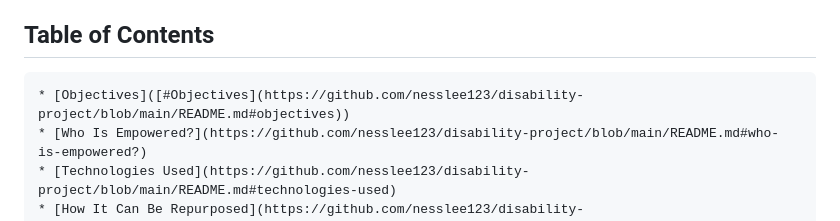
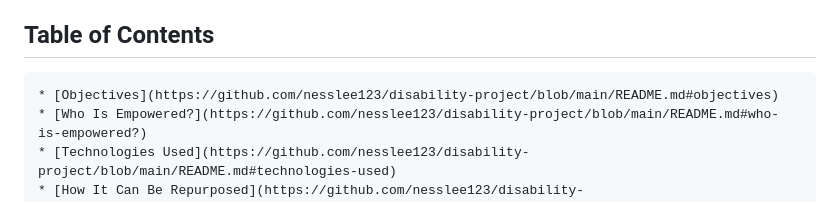
Before and after one commit to nesslee123/disability-project, a Markdown page: README.md, the part around the change. GitHub-like rendering.

```diff
--- a/README.md
+++ b/README.md
@@ -3,7 +3,7 @@
 > Our platform focuses on sharing the experiences of students with mobile disabilities and their feelings toward accessibility on UCLA's campus. We provide a space where students with mobile impairments feel comfortable sharing their experiences with accessibility throughout campus.
 
 ## Table of Contents
-    * [Objectives]([#Objectives](https://github.com/nesslee123/disability-project/blob/main/README.md#objectives))
+    * [Objectives](https://github.com/nesslee123/disability-project/blob/main/README.md#objectives)
     * [Who Is Empowered?](https://github.com/nesslee123/disability-project/blob/main/README.md#who-is-empowered?)
     * [Technologies Used](https://github.com/nesslee123/disability-project/blob/main/README.md#technologies-used)
     * [How It Can Be Repurposed](https://github.com/nesslee123/disability-project/blob/main/README.md#how-it-can-be-repurposed)
```
